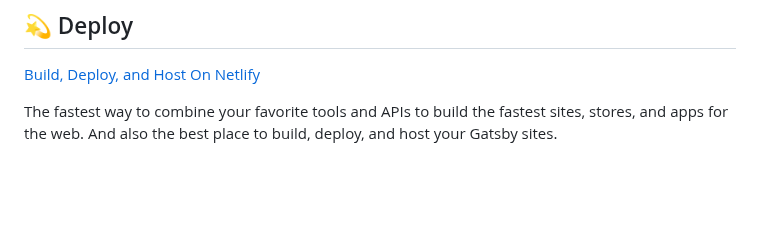
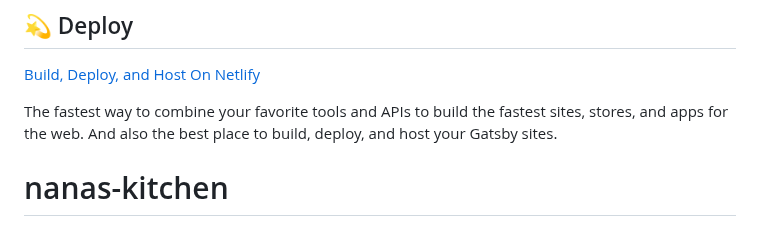
Before and after one commit to BrianMcCune/nanas-kitchen, a Markdown page: README.md, the part around the change. Drawn GitHub-style; blank space fills up the shorter version.

```diff
--- a/README.md
+++ b/README.md
@@ -97,3 +97,4 @@ Looking for more guidance? Full documentation for Gatsby lives [on the website](
 The fastest way to combine your favorite tools and APIs to build the fastest sites, stores, and apps for the web. And also the best place to build, deploy, and host your Gatsby sites.
 
 <!-- AUTO-GENERATED-CONTENT:END -->
+# nanas-kitchen
```
